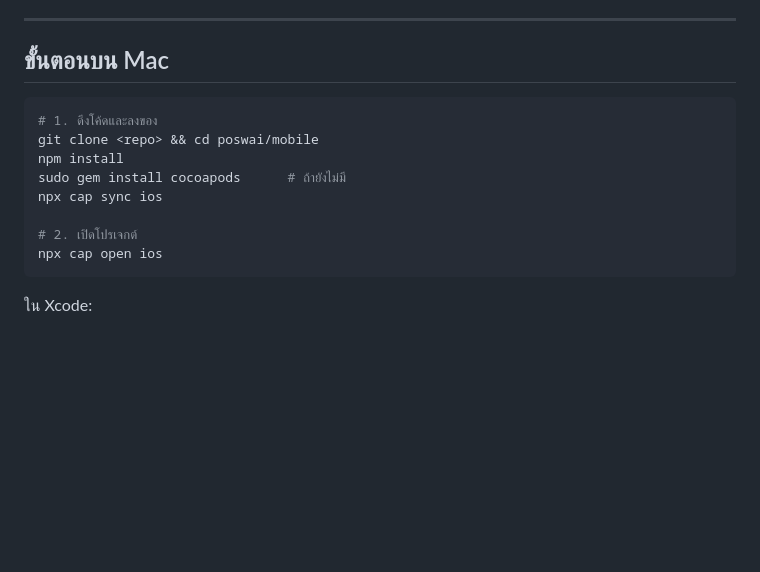
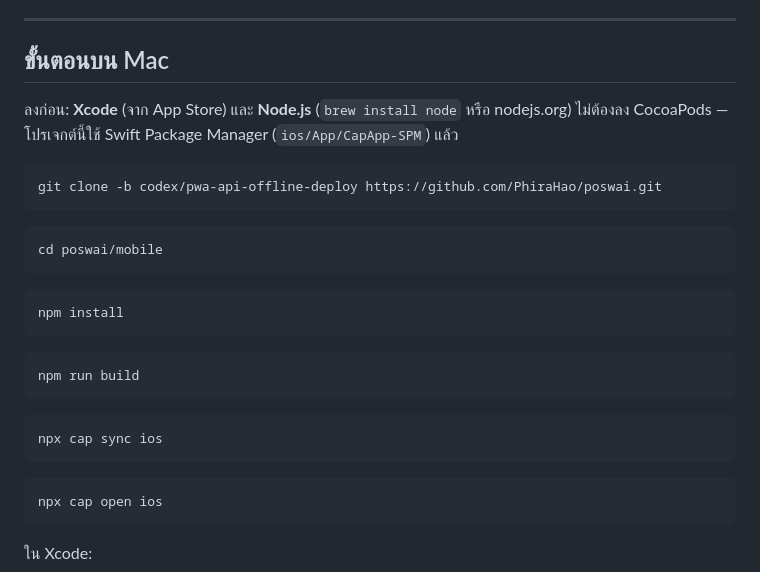
Before and after one commit to PhiraHao/poswai, a Markdown page: mobile/store/APP-STORE.md, the part around the change. Rendered like a GitHub page; blank space fills up the shorter version.

Commit message:
docs(ios): แก้ขั้นตอนบน Mac — โปรเจกต์ใช้ SPM ไม่ใช่ CocoaPods
เขียนไว้ว่าให้ `sudo gem install cocoapods` ซึ่งไม่ต้องแล้ว Capacitor 8 ของ
โปรเจกต์นี้ใช้ Swift Package Manager (ios/App/CapApp-SPM) ถ้าทำตามจะเสียเวลา
ลงของที่ไม่ได้ใช้ และอาจงงว่าทำไมไม่มี Podfile

เติมชื่อ repo กับสาขาจริงลงคำสั่ง clone ด้วย จะได้ก๊อปวางได้เลย

Co-Authored-By: Claude Opus 5 <noreply@anthropic.com>

````diff
--- a/mobile/store/APP-STORE.md
+++ b/mobile/store/APP-STORE.md
@@ -34,14 +34,25 @@
 
 ## ขั้นตอนบน Mac
 
+ลงก่อน: **Xcode** (จาก App Store) และ **Node.js** (`brew install node` หรือ nodejs.org)
+ไม่ต้องลง CocoaPods — โปรเจกต์นี้ใช้ Swift Package Manager (`ios/App/CapApp-SPM`) แล้ว
+
 ```bash
-# 1. ดึงโค้ดและลงของ
-git clone <repo> && cd poswai/mobile
+git clone -b codex/pwa-api-offline-deploy https://github.com/PhiraHao/poswai.git
+```
+```bash
+cd poswai/mobile
+```
+```bash
 npm install
-sudo gem install cocoapods      # ถ้ายังไม่มี
+```
+```bash
+npm run build
+```
+```bash
 npx cap sync ios
-
-# 2. เปิดโปรเจกต์
+```
+```bash
 npx cap open ios
 ```
 
````
